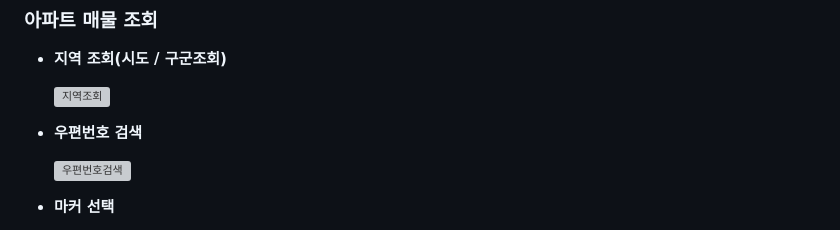
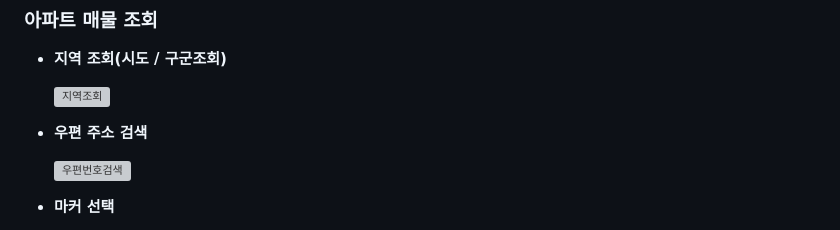
Before and after one commit to yeonsu-k/House.zip, a Markdown page: README.md, the part around the change. GitHub-like rendering; grey boxes are pictures that could not be loaded.

Commit message:
Docs: 상세기능명 변경

```diff
--- a/README.md
+++ b/README.md
@@ -126,7 +126,7 @@
 
 
 
-- **우편번호 검색**
+- **우편 주소 검색**
     >
     <img src="https://github.com/really-really-really-the-final/House.zip/assets/26339069/adb47d18-9aad-4427-a185-0e277b4755b7" alt="우편번호검색" width="95%" />
 
```
